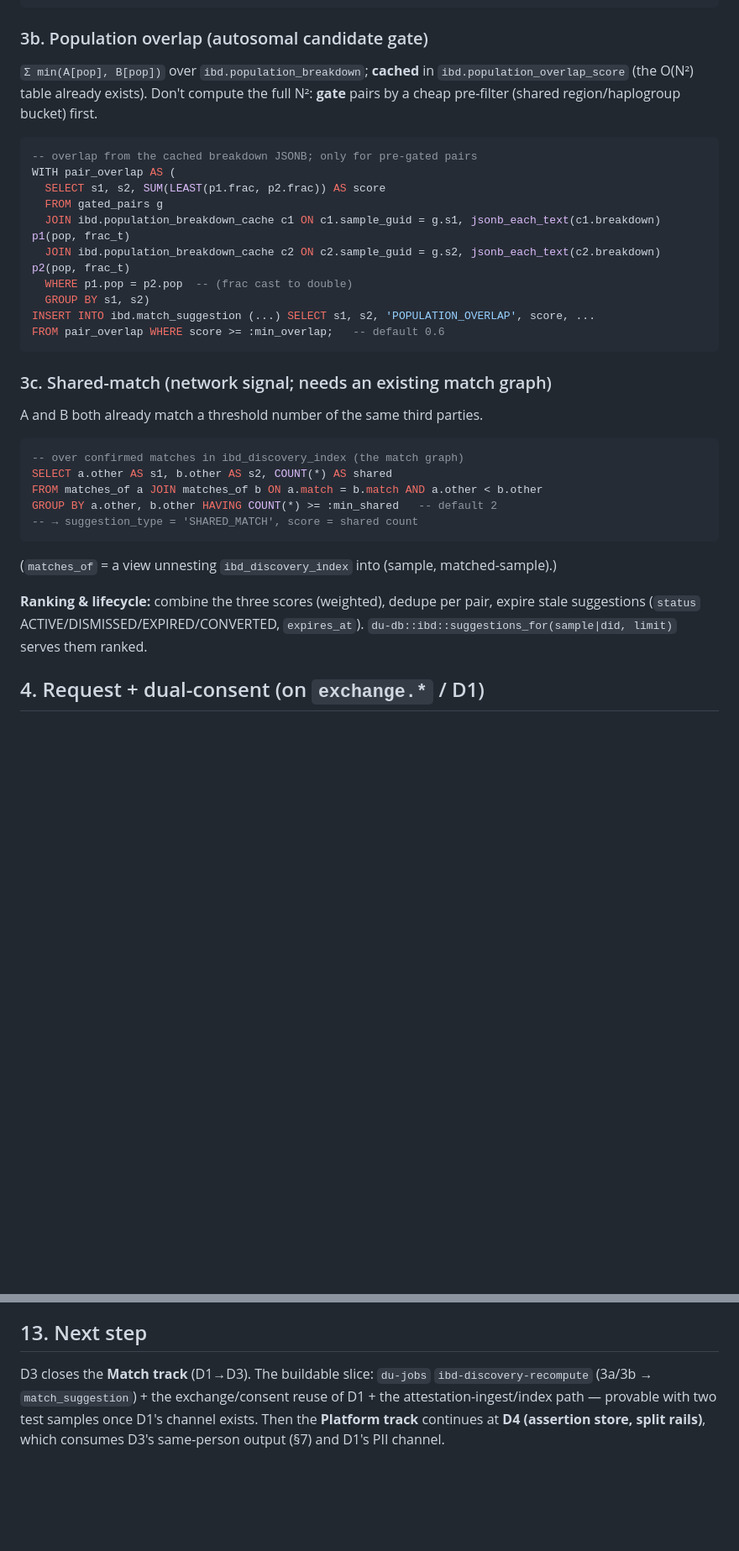
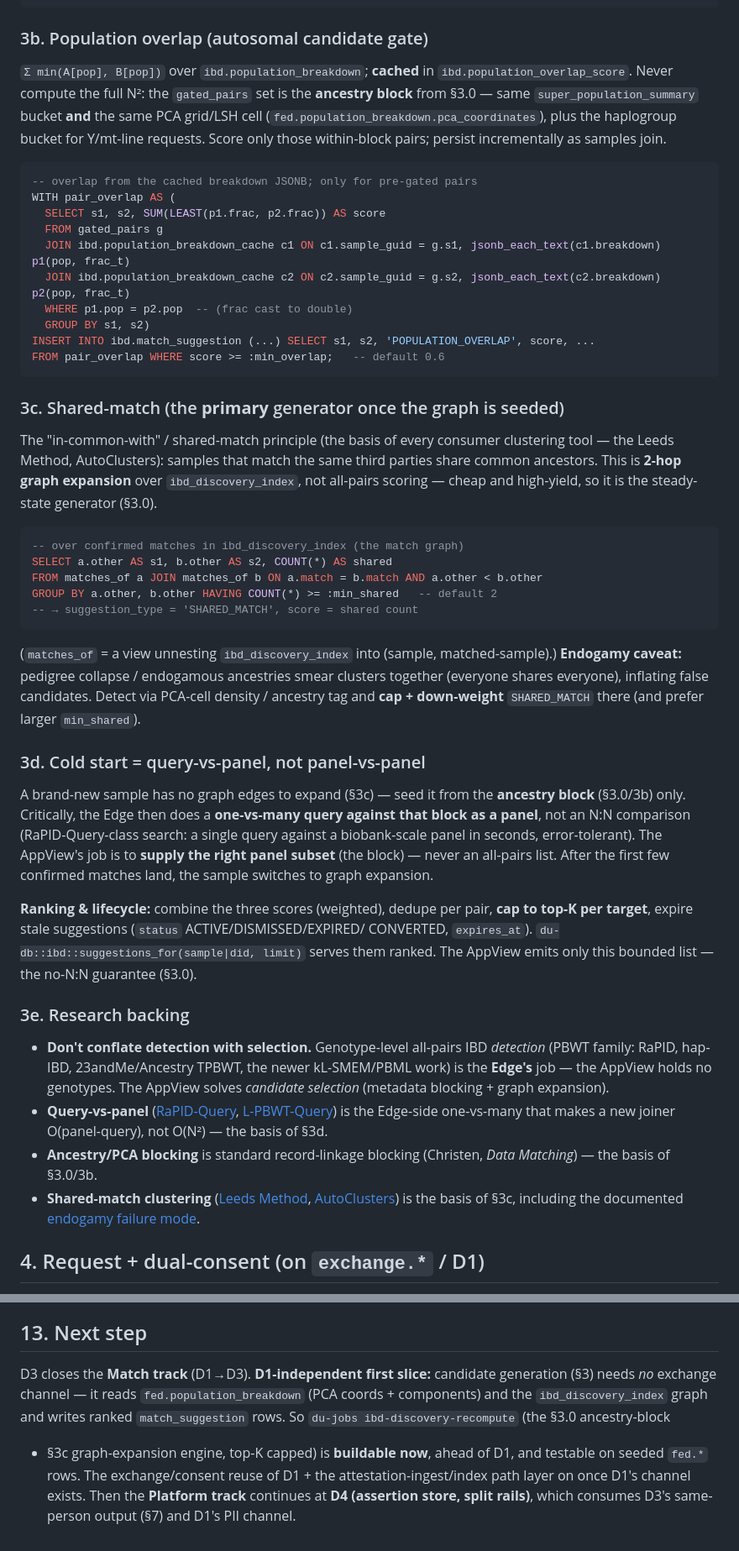
Before and after one commit to JamesKane/decodingus, a Markdown page: documents/planning/d3-ibd-matching-impl.md, 2 parts joined by grey strips. Shown at 84% size. Rendered like a GitHub page; blank space fills up the shorter version.

Commit message:
docs: D3 IBD candidate refinement — block + graph expansion, no N:N
Fold scope-control into the candidate-mining design so the AppView never
materializes an N×N pair list and never hands a Navigator client "everyone".

- §3.0 (new): block, don't pair. Ancestry blocking (super-population +
  PCA-coordinate grid/LSH on fed.population_breakdown) before scoring; match-
  graph 2-hop expansion as the steady state; bounded top-K per sample.
- §3b: the overlap gated_pairs set is the ancestry block (super-pop + PCA cell
  + haplogroup bucket), scored within-block + persisted incrementally — never
  the full N².
- §3c: matches-of-matches is the primary generator (Leeds/AutoCluster shared-
  match principle), with the endogamy caveat (cap + down-weight).
- §3d (new): cold start = query-vs-panel (RaPID-Query-class, Edge-side), not
  panel-vs-panel; the AppView supplies the panel subset.
- §3e (new): research backing + the detection-vs-selection split (PBWT/RaPID
  is the Edge's job; the AppView holds no genotypes).
- §13: flag the D1-independent first slice (block + graph expansion -> ranked
  match_suggestion is buildable now, ahead of D1).

Co-Authored-By: Claude Opus 4.8 <noreply@anthropic.com>

````diff
--- a/documents/planning/d3-ibd-matching-impl.md
+++ b/documents/planning/d3-ibd-matching-impl.md
@@ -58,8 +86,11 @@ WHERE a.dna_type = 'Y';   -- and again for 'Mt'
 
 ### 3b. Population overlap (autosomal candidate gate)
 `Σ min(A[pop], B[pop])` over `ibd.population_breakdown`; **cached** in
-`ibd.population_overlap_score` (the O(N²) table already exists). Don't compute the
-full N²: **gate** pairs by a cheap pre-filter (shared region/haplogroup bucket) first.
+`ibd.population_overlap_score`. Never compute the full N²: the `gated_pairs` set is the
+**ancestry block** from §3.0 — same `super_population_summary` bucket **and** the same
+PCA grid/LSH cell (`fed.population_breakdown.pca_coordinates`), plus the haplogroup
+bucket for Y/mt-line requests. Score only those within-block pairs; persist
+incrementally as samples join.
 ```sql
 -- overlap from the cached breakdown JSONB; only for pre-gated pairs
 WITH pair_overlap AS (
@@ -73,8 +104,11 @@ INSERT INTO ibd.match_suggestion (...) SELECT s1, s2, 'POPULATION_OVERLAP', scor
 FROM pair_overlap WHERE score >= :min_overlap;   -- default 0.6
 ```
 
-### 3c. Shared-match (network signal; needs an existing match graph)
-A and B both already match a threshold number of the same third parties.
+### 3c. Shared-match (the **primary** generator once the graph is seeded)
+The "in-common-with" / shared-match principle (the basis of every consumer clustering
+tool — the Leeds Method, AutoClusters): samples that match the same third parties share
+common ancestors. This is **2-hop graph expansion** over `ibd_discovery_index`, not
+all-pairs scoring — cheap and high-yield, so it is the steady-state generator (§3.0).
 ```sql
 -- over confirmed matches in ibd_discovery_index (the match graph)
 SELECT a.other AS s1, b.other AS s2, COUNT(*) AS shared
@@ -83,10 +117,37 @@ GROUP BY a.other, b.other HAVING COUNT(*) >= :min_shared   -- default 2
 -- → suggestion_type = 'SHARED_MATCH', score = shared count
 ```
 (`matches_of` = a view unnesting `ibd_discovery_index` into (sample, matched-sample).)
+**Endogamy caveat:** pedigree collapse / endogamous ancestries smear clusters together
+(everyone shares everyone), inflating false candidates. Detect via PCA-cell density /
+ancestry tag and **cap + down-weight** `SHARED_MATCH` there (and prefer larger
+`min_shared`).
 
-**Ranking & lifecycle:** combine the three scores (weighted), dedupe per pair, expire
-stale suggestions (`status` ACTIVE/DISMISSED/EXPIRED/CONVERTED, `expires_at`).
-`du-db::ibd::suggestions_for(sample|did, limit)` serves them ranked.
+### 3d. Cold start = query-vs-panel, not panel-vs-panel
+A brand-new sample has no graph edges to expand (§3c) — seed it from the **ancestry
+block** (§3.0/3b) only. Critically, the Edge then does a **one-vs-many query against
+that block as a panel**, not an N:N comparison (RaPID-Query-class search: a single
+query against a biobank-scale panel in seconds, error-tolerant). The AppView's job is
+to **supply the right panel subset** (the block) — never an all-pairs list. After the
+first few confirmed matches land, the sample switches to graph expansion.
+
+**Ranking & lifecycle:** combine the three scores (weighted), dedupe per pair, **cap to
+top-K per target**, expire stale suggestions (`status` ACTIVE/DISMISSED/EXPIRED/
+CONVERTED, `expires_at`). `du-db::ibd::suggestions_for(sample|did, limit)` serves them
+ranked. The AppView emits only this bounded list — the no-N:N guarantee (§3.0).
+
+### 3e. Research backing
+- **Don't conflate detection with selection.** Genotype-level all-pairs IBD *detection*
+  (PBWT family: RaPID, hap-IBD, 23andMe/Ancestry TPBWT, the newer kL-SMEM/PBML work) is
+  the **Edge's** job — the AppView holds no genotypes. The AppView solves *candidate
+  selection* (metadata blocking + graph expansion).
+- **Query-vs-panel** ([RaPID-Query](https://pmc.ncbi.nlm.nih.gov/articles/PMC10244210/),
+  [L-PBWT-Query](https://pmc.ncbi.nlm.nih.gov/articles/PMC6612857/)) is the Edge-side
+  one-vs-many that makes a new joiner O(panel-query), not O(N²) — the basis of §3d.
+- **Ancestry/PCA blocking** is standard record-linkage blocking (Christen, *Data
+  Matching*) — the basis of §3.0/3b.
+- **Shared-match clustering** ([Leeds Method](https://www.pricegen.com/dna-shared-matches-and-clustering/),
+  [AutoClusters](https://www.gedmatch.com/blog/what-are-dna-autoclusters/)) is the basis
+  of §3c, including the documented [endogamy failure mode](https://dna-explained.com/2025/07/10/how-to-use-ancestrys-new-match-clusters-and-what-they-mean/).
 
 ## 4. Request + dual-consent (on `exchange.*` / D1)
 
@@ -220,8 +281,12 @@ by construction.
 
 ## 13. Next step
 
-D3 closes the **Match track** (D1→D3). The buildable slice: `du-jobs`
-`ibd-discovery-recompute` (3a/3b → `match_suggestion`) + the exchange/consent reuse of
-D1 + the attestation-ingest/index path — provable with two test samples once D1's
-channel exists. Then the **Platform track** continues at **D4 (assertion store, split
-rails)**, which consumes D3's same-person output (§7) and D1's PII channel.
+D3 closes the **Match track** (D1→D3). **D1-independent first slice:** candidate
+generation (§3) needs *no* exchange channel — it reads `fed.population_breakdown`
+(PCA coords + components) and the `ibd_discovery_index` graph and writes ranked
+`match_suggestion` rows. So `du-jobs ibd-discovery-recompute` (the §3.0 ancestry-block
++ §3c graph-expansion engine, top-K capped) is **buildable now**, ahead of D1, and
+testable on seeded `fed.*` rows. The exchange/consent reuse of D1 + the
+attestation-ingest/index path layer on once D1's channel exists. Then the **Platform
+track** continues at **D4 (assertion store, split rails)**, which consumes D3's
+same-person output (§7) and D1's PII channel.
````
Also changed, not shown: other parts of documents/planning/d3-ibd-matching-impl.md (+29 -1 lines).
